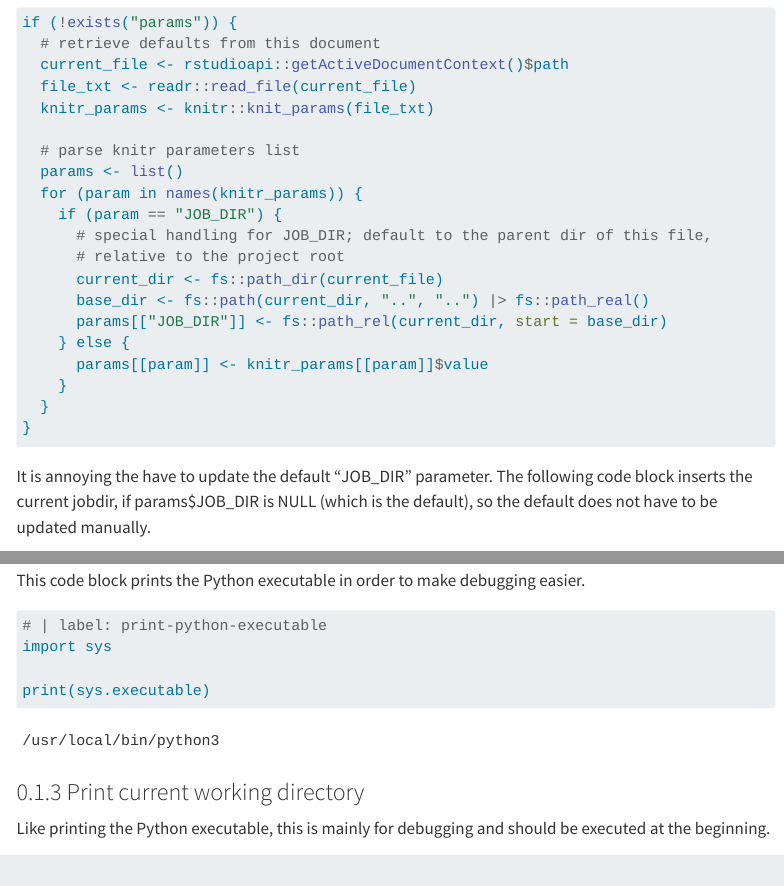
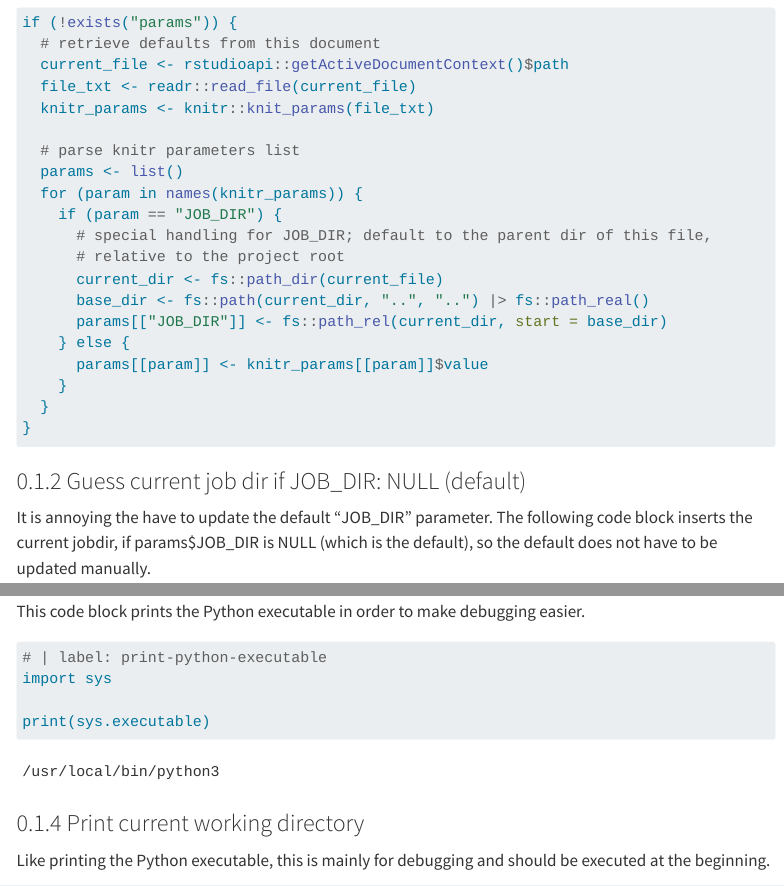
Before and after one commit to jobrachem/hpc, a Quarto document (jobs/001-demo-knitr/run.qmd): the page in a window 1100 px wide, from 330 px down, and a second part further down, joined at a grey line. Rendered offline with R 4.5, knitr and Pandoc in place of Quarto, with nearby package versions; some code elsewhere in the file could not run offline; menus at the side of the page are left out.

Commit message:
update descriptions

````diff
--- a/jobs/001-demo-knitr/run.qmd
+++ b/jobs/001-demo-knitr/run.qmd
@@ -7,7 +7,7 @@ format:
 engine: knitr
 params:
     JOB_DIR: NULL
-    JOB_ROW: 1
+    JOB_ROW: 0 # use zero-indexing here!
     JOB_TESTING: true
 ---
 
@@ -47,6 +47,8 @@ if (!exists("params")) {
   }
 }
 ```
+
+### Guess current job dir if JOB_DIR: NULL (default)
 
 It is annoying the have to update the default "JOB_DIR" parameter. The following code
 block inserts the current jobdir, if params$JOB_DIR is NULL (which is the default),
````
